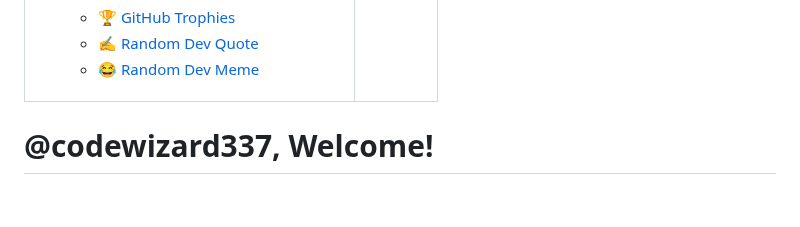
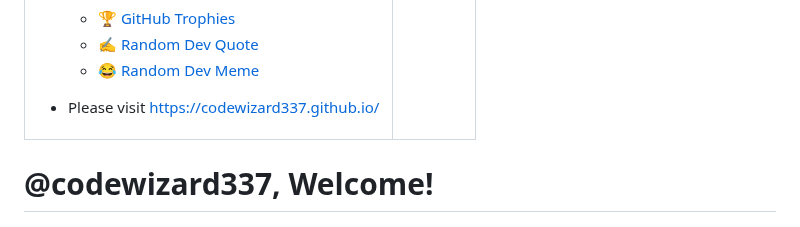
Before and after one commit to unitop010/unitop010, a Markdown page: README.md, the part around the change. Drawn GitHub-style; blank space fills up the shorter version.

```diff
--- a/README.md
+++ b/README.md
@@ -10,7 +10,7 @@
     - [🏆 GitHub Trophies](#-github-trophies)
     - [✍️ Random Dev Quote](#️-random-dev-quote)
     - [😂 Random Dev Meme](#-random-dev-meme)
-
+- Please visit [https://codewizard337.github.io/](https://codewizard337.github.io/)
 
     </td>
     <td>
```
